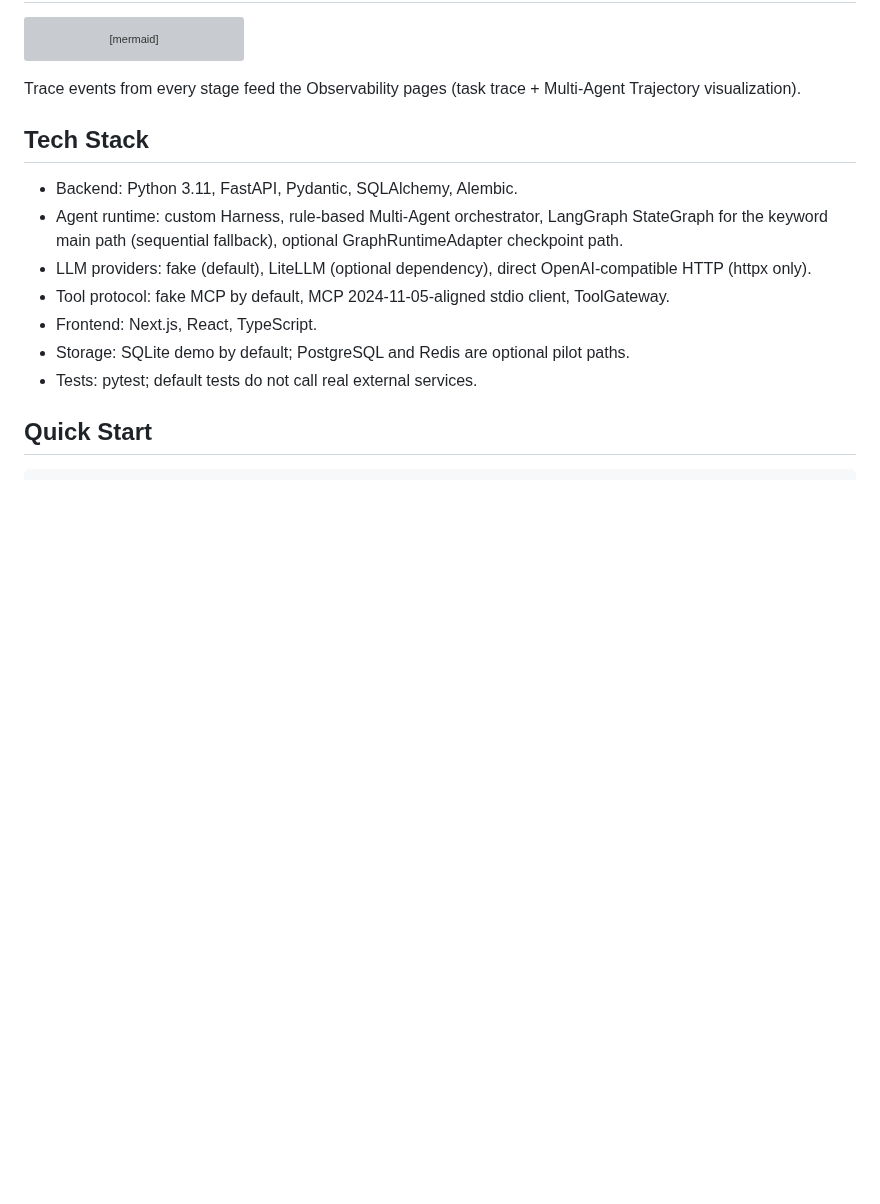
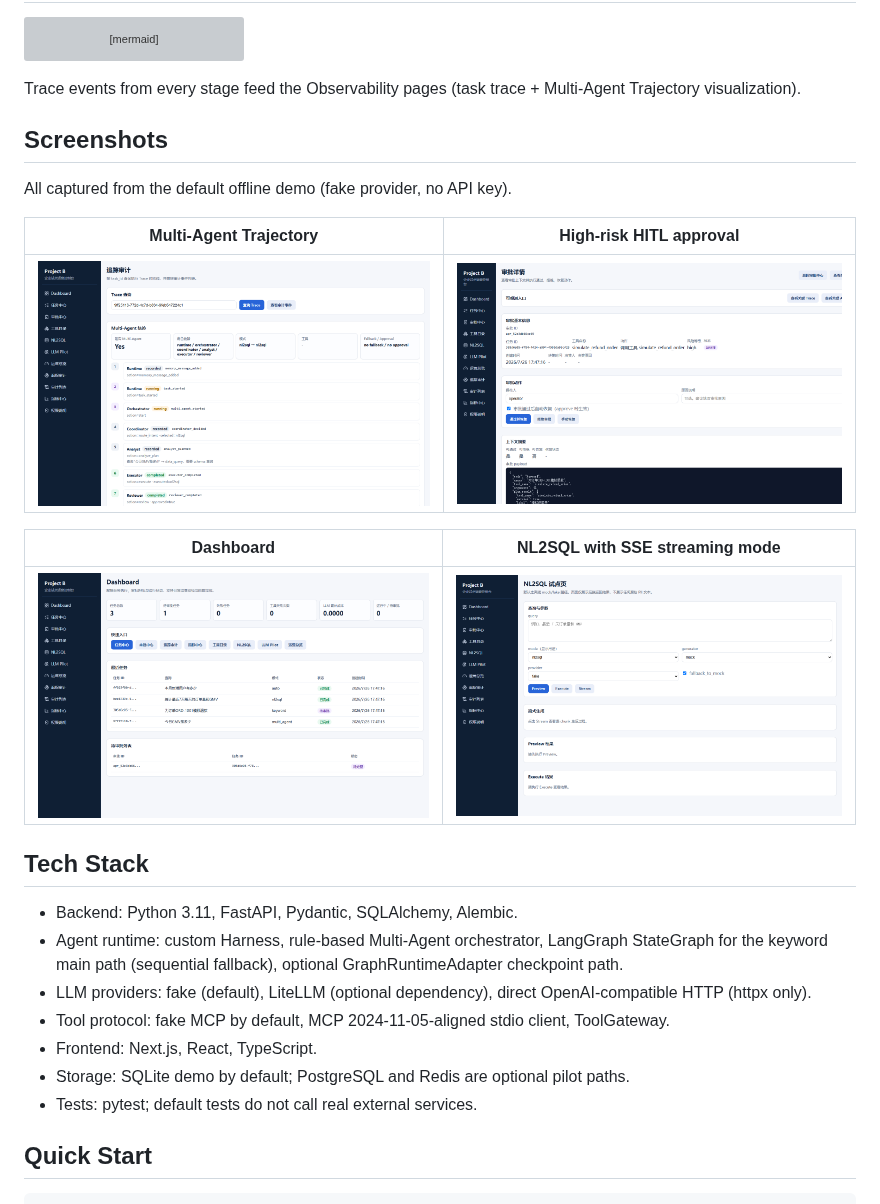
Before and after one commit to wyjhfl/project-b-multi-agent, a Markdown page: README.md, the part around the change. Rendered like a GitHub page; pictures changed too: docs/screenshots/approval_detail.png (added), docs/screenshots/dashboard.png (added), docs/screenshots/nl2sql.png (added); blank space fills up the shorter version; grey boxes are pictures that could not be loaded.

Commit message:
docs: add operator console screenshots to readme
Trajectory visualization, high-risk HITL approval detail, dashboard,
and the NL2SQL streaming page, all captured from the default offline
demo (fake provider, no API key required).

````diff
--- a/README.md
+++ b/README.md
@@ -67,6 +67,18 @@ flowchart LR
 ```
 
 Trace events from every stage feed the Observability pages (task trace + Multi-Agent Trajectory visualization).
+
+## Screenshots
+
+All captured from the default offline demo (fake provider, no API key).
+
+| Multi-Agent Trajectory | High-risk HITL approval |
+| --- | --- |
+| ![Multi-Agent Trajectory](docs/screenshots/trajectory.png) | ![Approval detail](docs/screenshots/approval_detail.png) |
+
+| Dashboard | NL2SQL with SSE streaming mode |
+| --- | --- |
+| ![Dashboard](docs/screenshots/dashboard.png) | ![NL2SQL](docs/screenshots/nl2sql.png) |
 
 ## Tech Stack
 
````
